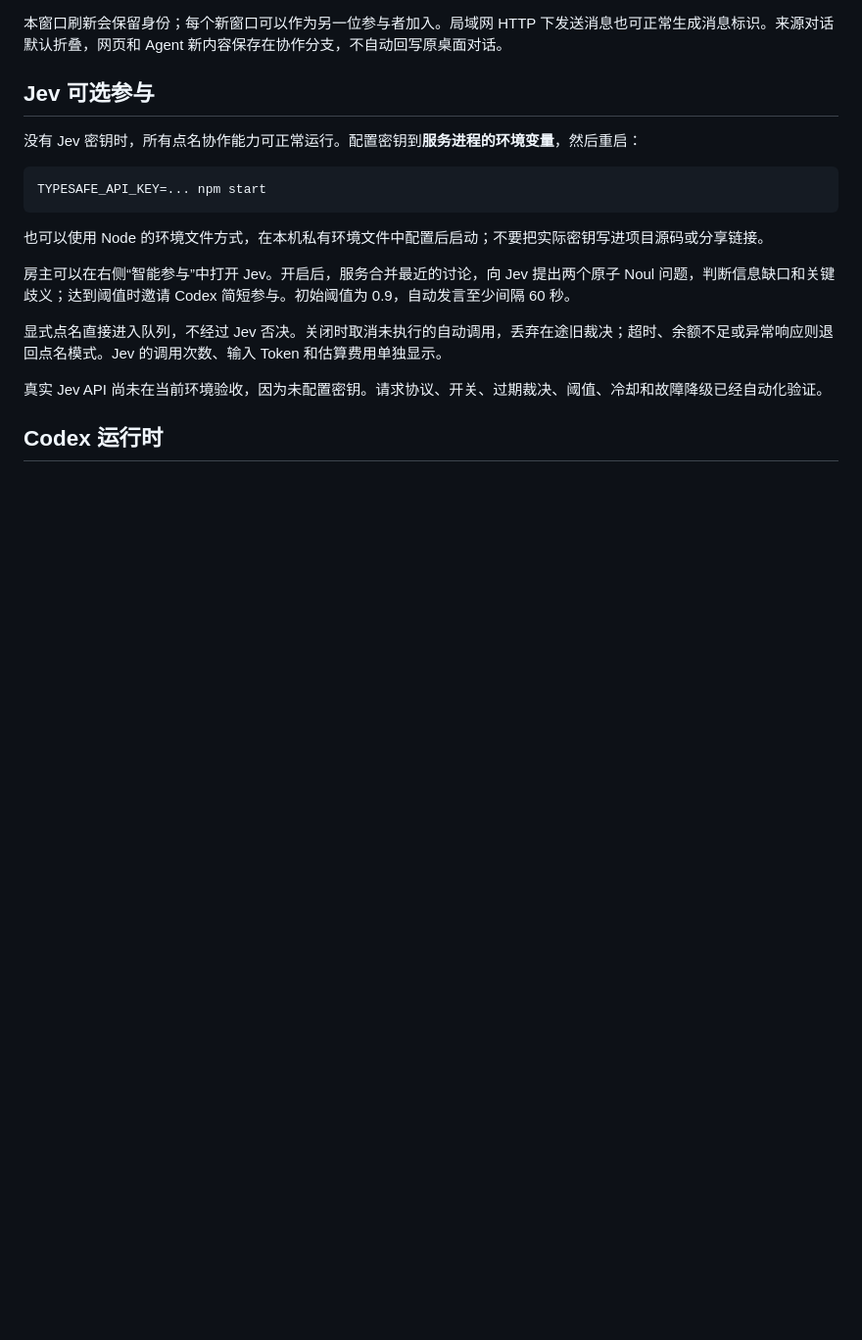
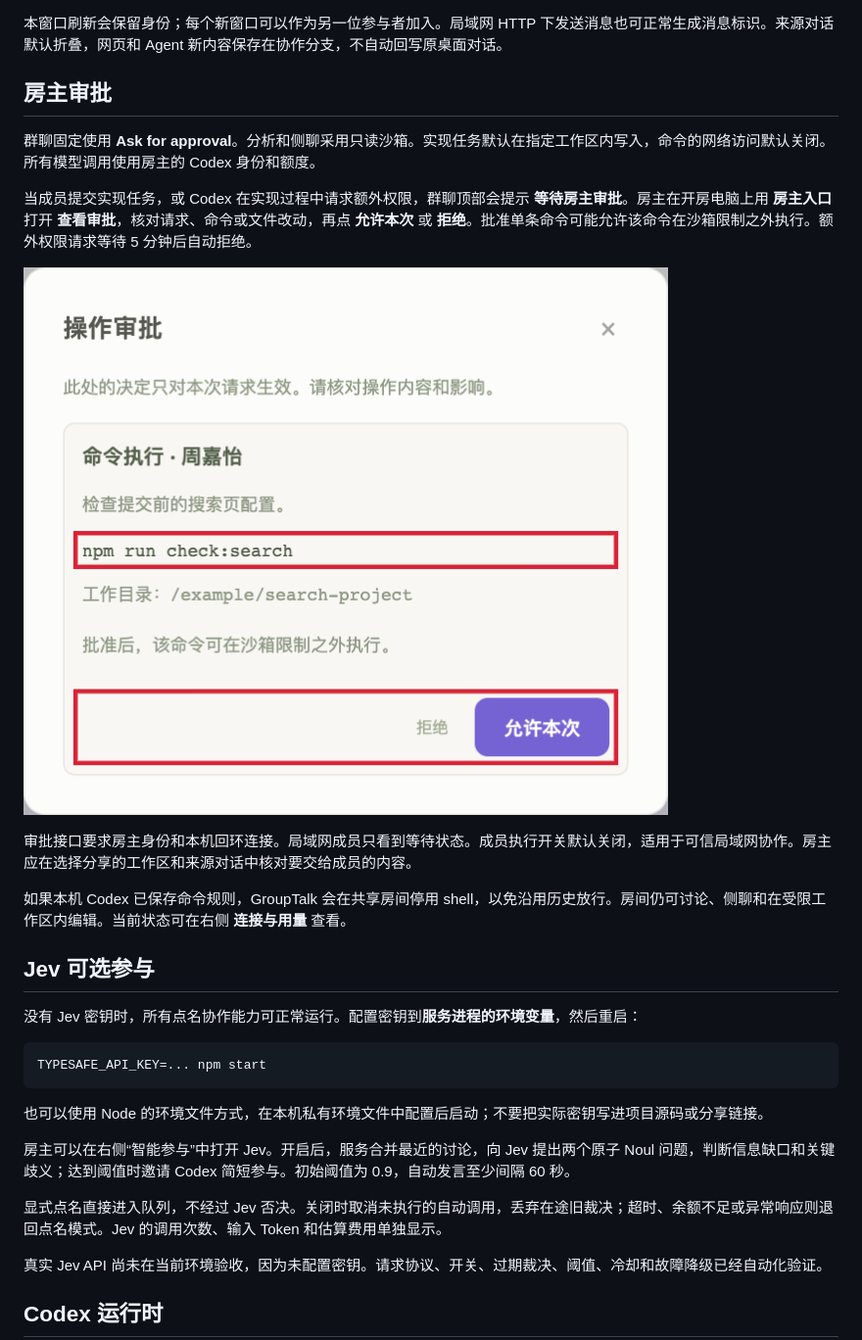
Before and after one commit to cheatcodezky/group-talk, a Markdown page: README.md, the part around one of its changes. Shown at 98% size. Rendered like a GitHub page; pictures changed too: docs/images/host-approval.png (added); blank space fills up the shorter version.

```diff
--- a/README.md
+++ b/README.md
@@ -76,5 +92,17 @@ npm start -- --port 4317 --data .grouptalk/another-room --cwd /absolute/path/to/
 
 本窗口刷新会保留身份；每个新窗口可以作为另一位参与者加入。局域网 HTTP 下发送消息也可正常生成消息标识。来源对话默认折叠，网页和 Agent 新内容保存在协作分支，不自动回写原桌面对话。
+
+## 房主审批
+
+群聊固定使用 **Ask for approval**。分析和侧聊采用只读沙箱。实现任务默认在指定工作区内写入，命令的网络访问默认关闭。所有模型调用使用房主的 Codex 身份和额度。
+
+当成员提交实现任务，或 Codex 在实现过程中请求额外权限，群聊顶部会提示 **等待房主审批**。房主在开房电脑上用 **房主入口** 打开 **查看审批**，核对请求、命令或文件改动，再点 **允许本次** 或 **拒绝**。批准单条命令可能允许该命令在沙箱限制之外执行。额外权限请求等待 5 分钟后自动拒绝。
+
+![房主审批对话框，红框标出待确认的命令和两个决策按钮](docs/images/host-approval.png)
+
+审批接口要求房主身份和本机回环连接。局域网成员只看到等待状态。成员执行开关默认关闭，适用于可信局域网协作。房主应在选择分享的工作区和来源对话中核对要交给成员的内容。
+
+如果本机 Codex 已保存命令规则，GroupTalk 会在共享房间停用 shell，以免沿用历史放行。房间仍可讨论、侧聊和在受限工作区内编辑。当前状态可在右侧 **连接与用量** 查看。
 
 ## Jev 可选参与
 
```
Also changed, not shown: other parts of README.md (+23 -7 lines), skills/grouptalk/SKILL.md (+3 -1 lines), docs/images/group-discussion.png (added), docs/images/invite-members.png (added), docs/images/join-room.png (added), docs/images/side-chat.png (added), 11 other files.
